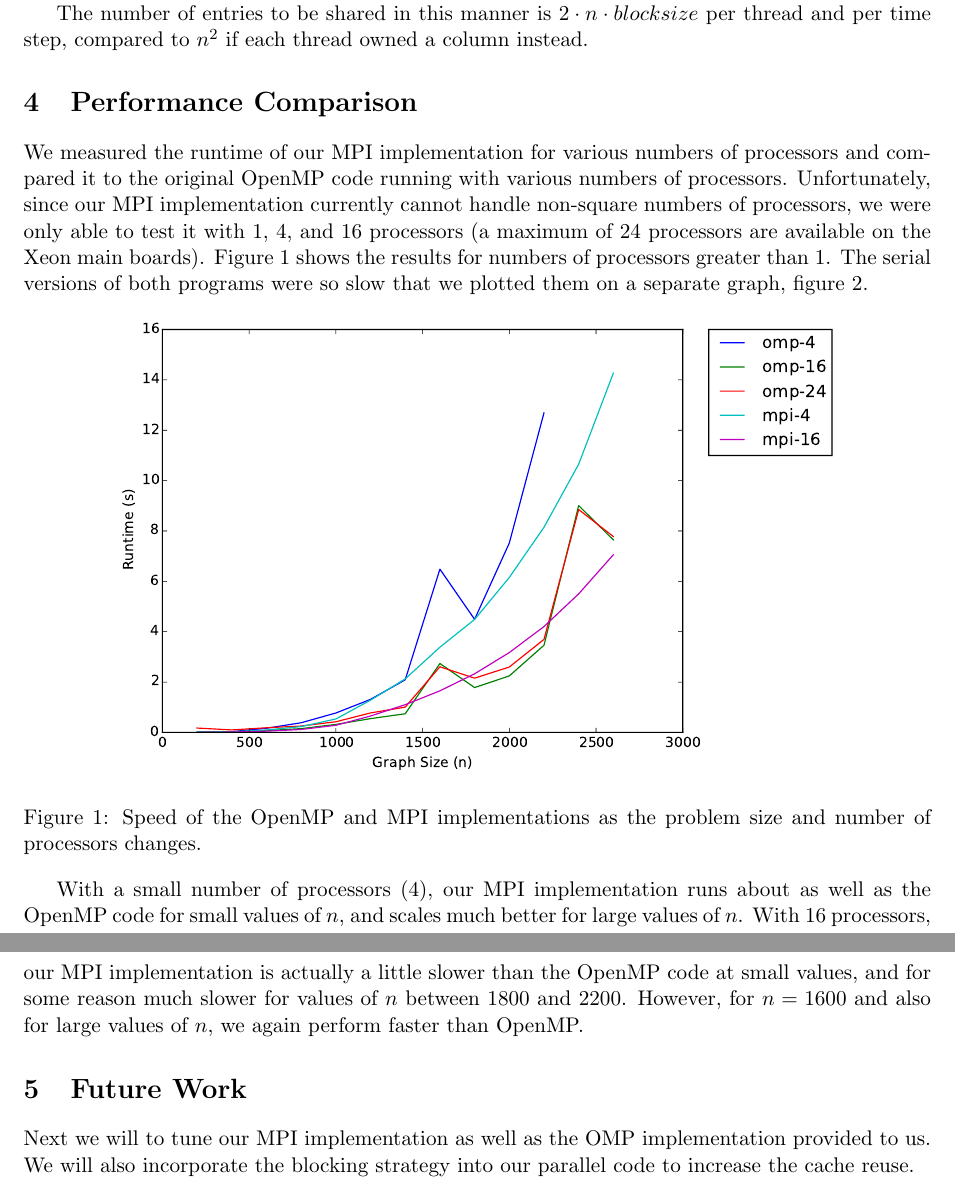
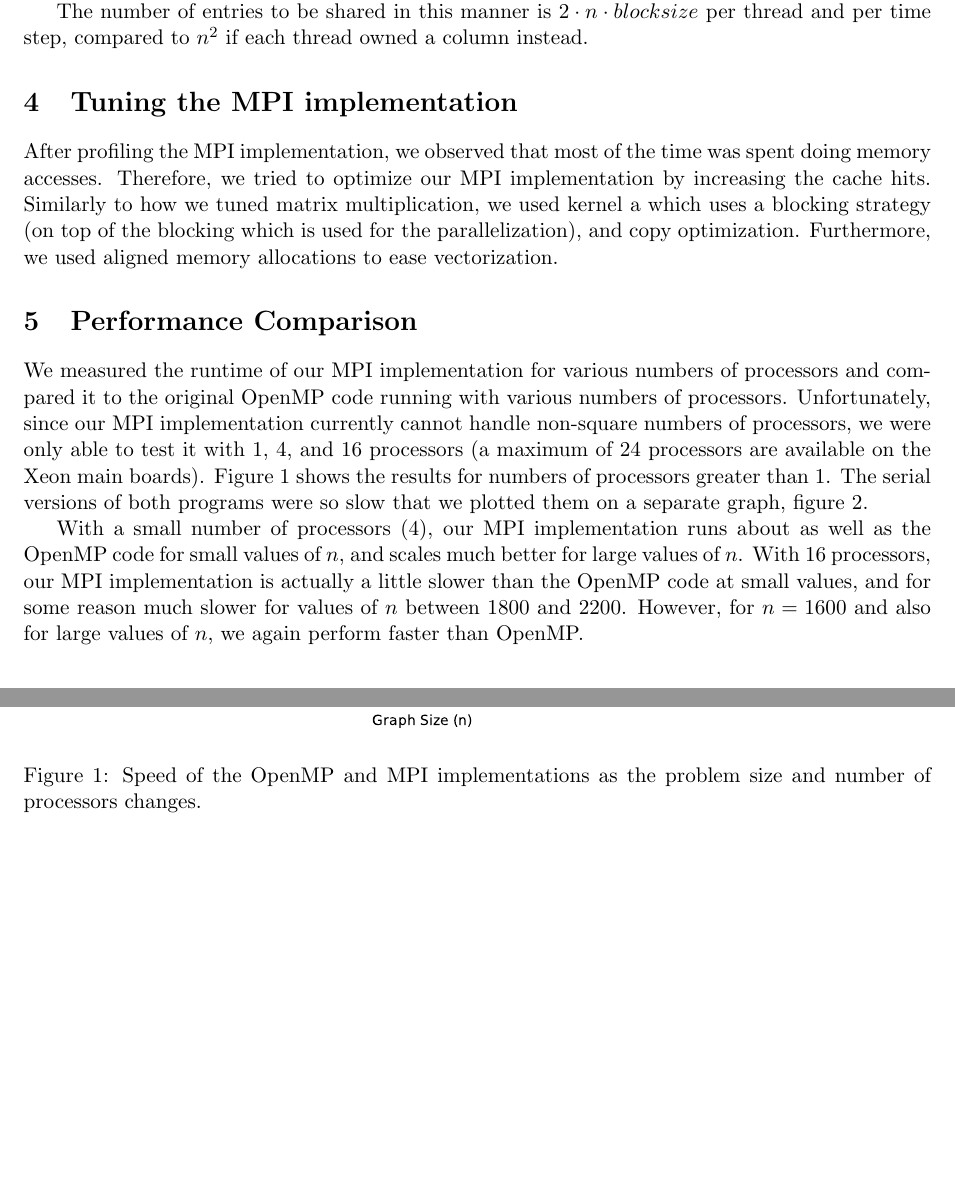
Before and after one commit to cornell-cs5220-f15/path, a LaTeX document (report/report.tex): two parts of pages 2 and 3 of 3, joined at a grey line, cut so that both start at the same text, the shorter picture padded with empty space. Compiled offline with pdfLaTeX.

Commit message:
added a paragraph on MPI tuning

```diff
--- a/report/report.tex
+++ b/report/report.tex
@@ -49,6 +49,10 @@ To take advantage of this blocking strategy, we create $2n_{block}$ groups and c
 
 The number of entries to be shared in this manner is $2 \cdot n \cdot blocksize$ per thread and per time step, compared to $n^2$ if each thread owned a column instead.
 
+\section{Tuning the MPI implementation}
+After profiling the MPI implementation, we observed that most of the time was spent doing memory accesses. Therefore, we tried to optimize our MPI implementation by increasing the cache hits. Similarly to how we tuned matrix multiplication, we used kernel a which uses a blocking strategy (on top of the blocking which is used for the parallelization), and copy optimization. Furthermore, we used aligned memory allocations to ease vectorization.
+
+
 \section{Performance Comparison}
 We measured the runtime of our MPI implementation for various numbers of processors and compared it to the original OpenMP code running with various numbers of processors.
 Unfortunately, since our MPI implementation currently cannot handle non-square numbers of processors, we were only able to test it with 1, 4, and 16 processors (a maximum of 24 processors are available on the Xeon main boards).
@@ -74,7 +78,5 @@ With 16 processors, our MPI implementation is actually a little slower than the
 However, for $n = 1600$ and also for large values of $n$, we again perform faster than OpenMP.
 
 
-\section{Future Work}
-Next we will to tune our MPI implementation as well as the OMP implementation provided to us. We will also incorporate the blocking strategy into our parallel code to increase the cache reuse.
 
 \end{document}
```
Also changed, not shown: report/report.pdf.
